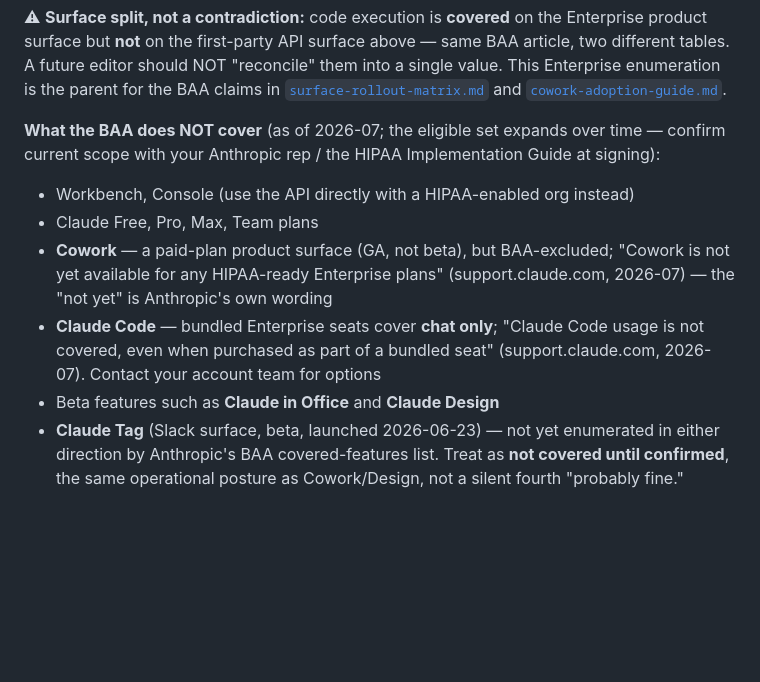
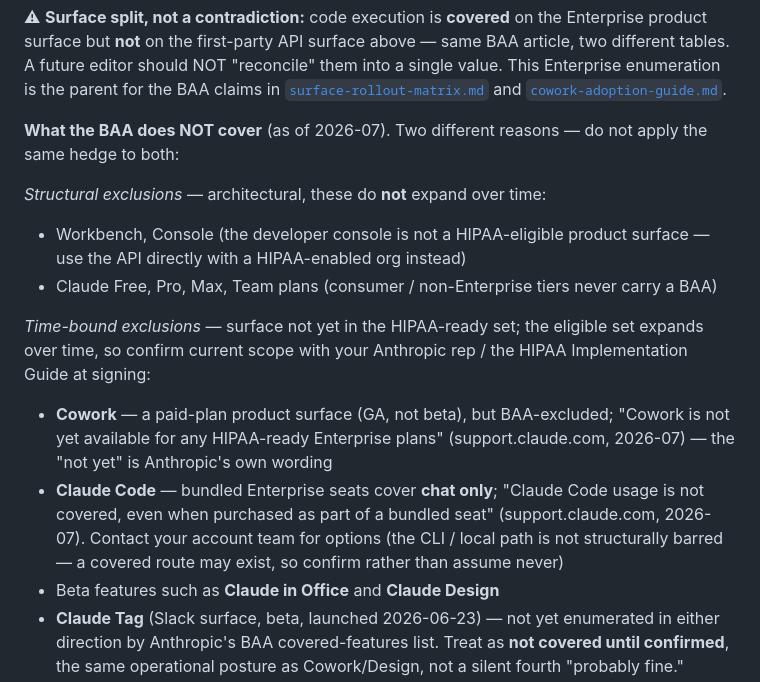
Before and after one commit to gmanch94/claude-platform-playbook, a Markdown page: artifacts/governance-overlay.md, the part around the change. Rendered like a GitHub page; blank space fills up the shorter version.

Commit message:
Address blind-review MEDs: scope BAA time-hedge, propagate Skills-covered
Reviewer verdict FIX-THEN-SHIP on PR #47. Two MED corrections (neither a
coverage overstatement — a scoping fix + a cross-file consistency fix):

1. governance-overlay §4: the "expands over time" hedge blanketed the whole
   exclusion list, including the STRUCTURAL exclusions (consumer Free/Pro/Max/
   Team plans, Workbench/Console) that architecturally never carry a BAA. Split
   the list into *Structural* (do not expand) vs *Time-bound* (Cowork / Claude
   Code / beta surfaces — expand, confirm with rep). Claude Code sits on the
   time-bound side (CLI/local not structurally barred per the live BAA table).

2. procurement-pack.md: Skills row still read "unconfirmed - not asserted
   covered," contradicting governance §4 (Covered, admin-enabled) and the live
   source. Propagated Skills-covered with the same support.claude.com cite.

Co-Authored-By: Claude Opus 4.8 <noreply@anthropic.com>

```diff
--- a/artifacts/governance-overlay.md
+++ b/artifacts/governance-overlay.md
@@ -111,11 +111,17 @@ ZDR is a **separate enterprise agreement** distinct from no-train. Source: [Anth
 
 ⚠ **Surface split, not a contradiction:** code execution is **covered** on the Enterprise product surface but **not** on the first-party API surface above — same BAA article, two different tables. A future editor should NOT "reconcile" them into a single value. This Enterprise enumeration is the parent for the BAA claims in [`surface-rollout-matrix.md`](surface-rollout-matrix.md) and [`cowork-adoption-guide.md`](cowork-adoption-guide.md).
 
-**What the BAA does NOT cover** (as of 2026-07; the eligible set expands over time — confirm current scope with your Anthropic rep / the HIPAA Implementation Guide at signing):
-- Workbench, Console (use the API directly with a HIPAA-enabled org instead)
-- Claude Free, Pro, Max, Team plans
+**What the BAA does NOT cover** (as of 2026-07). Two different reasons — do not apply the same hedge to both:
+
+*Structural exclusions* — architectural, these do **not** expand over time:
+
+- Workbench, Console (the developer console is not a HIPAA-eligible product surface — use the API directly with a HIPAA-enabled org instead)
+- Claude Free, Pro, Max, Team plans (consumer / non-Enterprise tiers never carry a BAA)
+
+*Time-bound exclusions* — surface not yet in the HIPAA-ready set; the eligible set expands over time, so confirm current scope with your Anthropic rep / the HIPAA Implementation Guide at signing:
+
 - **Cowork** — a paid-plan product surface (GA, not beta), but BAA-excluded; "Cowork is not yet available for any HIPAA-ready Enterprise plans" (support.claude.com, 2026-07) — the "not yet" is Anthropic's own wording
-- **Claude Code** — bundled Enterprise seats cover **chat only**; "Claude Code usage is not covered, even when purchased as part of a bundled seat" (support.claude.com, 2026-07). Contact your account team for options
+- **Claude Code** — bundled Enterprise seats cover **chat only**; "Claude Code usage is not covered, even when purchased as part of a bundled seat" (support.claude.com, 2026-07). Contact your account team for options (the CLI / local path is not structurally barred — a covered route may exist, so confirm rather than assume never)
 - Beta features such as **Claude in Office** and **Claude Design**
 - **Claude Tag** (Slack surface, beta, launched 2026-06-23) — not yet enumerated in either direction by Anthropic's BAA covered-features list. Treat as **not covered until confirmed**, the same operational posture as Cowork/Design, not a silent fourth "probably fine."
 
```
Also changed, not shown: artifacts/procurement-pack.md (+1 -1 lines).
